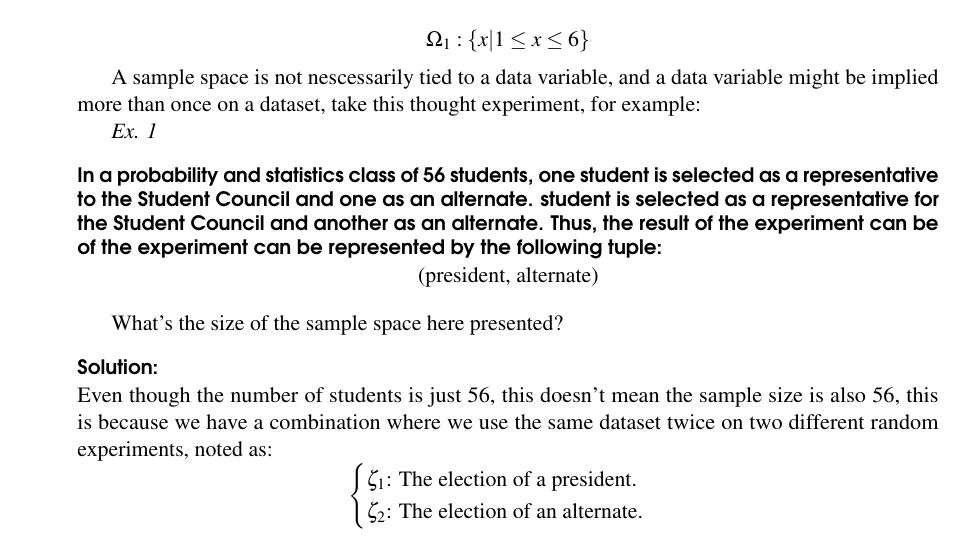
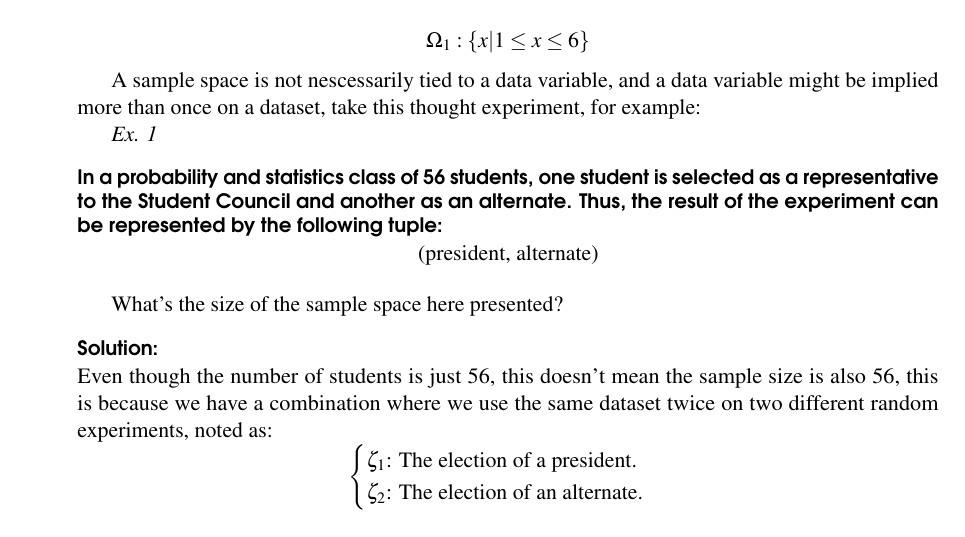
Before and after one commit to XaurDesu/statistics, a LaTeX book (notes/main.tex): part of page 6 of 9, cut so that both start at the same text. Compiled offline with pdfLaTeX.

Commit message:
Removed repetition

```diff
--- a/notes/main.tex
+++ b/notes/main.tex
@@ -216,9 +216,7 @@ take this thought experiment, for example:
 
 \textit{Ex. 1}
 
-\paragraph*{In a probability and statistics class of 56 students, one student is selected as a representative to the Student Council and one as an alternate.
-student is selected as a representative for the Student Council and another as an alternate. Thus, the result of the experiment can be
-of the experiment can be represented by the following tuple:}
+\paragraph*{In a probability and statistics class of 56 students, one student is selected as a representative to the Student Council and another as an alternate. Thus, the result of the experiment can be represented by the following tuple:}
 \begin{center}
     (president, alternate)
 \end{center}
```
